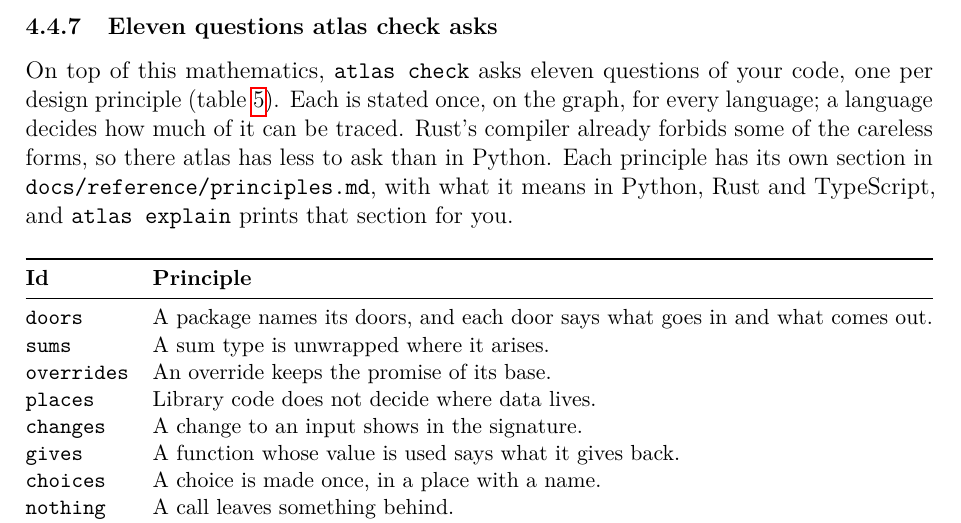
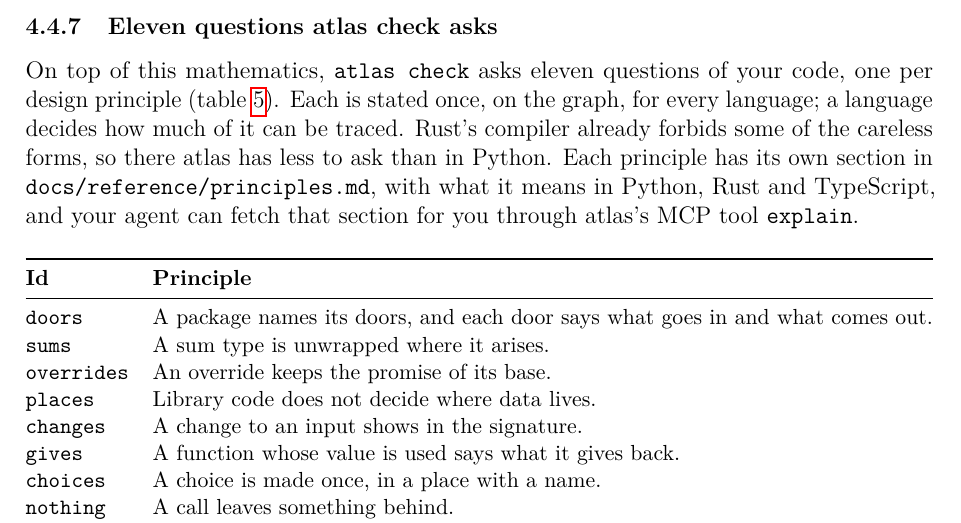
Before and after one commit to raoulg/MADS-DAV, a LaTeX document (reader/dav-reader.tex): part of page 73 of 75, cut so that both start at the same text. Compiled offline with pdfLaTeX.

Commit message:
Reader: explain is an MCP tool of atlas, not a command
Co-Authored-By: Claude Opus 5.5 <noreply@anthropic.com>

```diff
--- a/reader/dav-reader.tex
+++ b/reader/dav-reader.tex
@@ -1432,7 +1432,7 @@
 A \emph{pushout}: the same meaning gives the same picture, so an option the caller can change is one box whether Python, Rust or TypeScript spells it. \emph{Yoneda}: a thing is what it connects to, not what it is called, so a function you only renamed shows as unchanged when you compare two commits. A \emph{partial map}: a design that is not built yet is part of the picture, drawn dotted. And \emph{Liskov substitution}: a subclass keeps its base's promise, so it fits wherever the base is expected.
 
 \subsubsection{Eleven questions atlas check asks}
-On top of this mathematics, \texttt{atlas check} asks eleven questions of your code, one per design principle (table~\ref{tab:atlas-principles}). Each is stated once, on the graph, for every language; a language decides how much of it can be traced. Rust's compiler already forbids some of the careless forms, so there atlas has less to ask than in Python. Each principle has its own section in \texttt{docs/reference/principles.md}, with what it means in Python, Rust and TypeScript, and \texttt{atlas explain} prints that section for you.
+On top of this mathematics, \texttt{atlas check} asks eleven questions of your code, one per design principle (table~\ref{tab:atlas-principles}). Each is stated once, on the graph, for every language; a language decides how much of it can be traced. Rust's compiler already forbids some of the careless forms, so there atlas has less to ask than in Python. Each principle has its own section in \texttt{docs/reference/principles.md}, with what it means in Python, Rust and TypeScript, and your agent can fetch that section for you through atlas's MCP tool \texttt{explain}.
 
 \begin{table}[H]
 \centering
```
Also changed, not shown: 1 other file.
